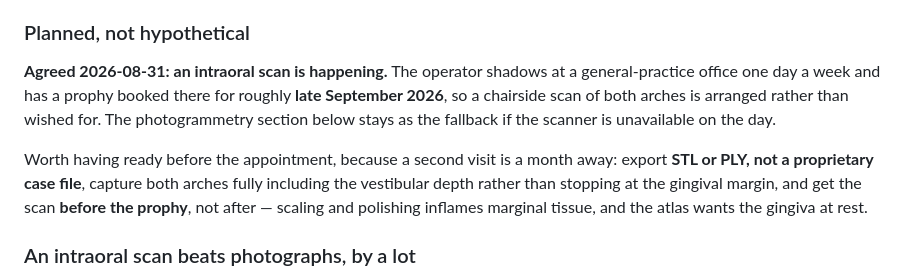
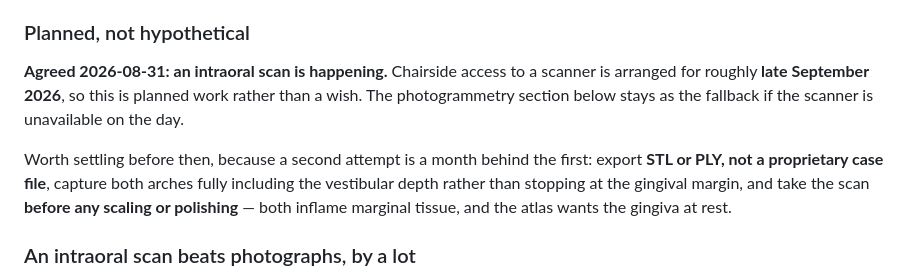
Before and after one commit to NateSaindon/3Dentes, a Markdown page: docs/wishlist.md, the part around the change. Drawn GitHub-style.

Commit message:
Say when the scan is, not where it comes from
The scheduling note carried the operator's weekly work pattern and a
rough personal appointment date into a public repo that names him. None
of that is load-bearing: the planning value is entirely in the date and
in what has to be right on the day.

Reworded to that. Still in history, which is the reason to get this right
the first time rather than after pushing.

Co-Authored-By: Claude Opus 5 <noreply@anthropic.com>
Claude-Session: https://claude.ai/code/session_01Lfi4qhhYrFqVr4Yu5pVqbN

```diff
--- a/docs/wishlist.md
+++ b/docs/wishlist.md
@@ -597,17 +597,16 @@ not a geometric one.
 
 ### Planned, not hypothetical
 
-**Agreed 2026-08-31: an intraoral scan is happening.** The operator shadows at a
-general-practice office one day a week and has a prophy booked there for roughly
-**late September 2026**, so a chairside scan of both arches is arranged rather
-than wished for. The photogrammetry section below stays as the fallback if the
+**Agreed 2026-08-31: an intraoral scan is happening.** Chairside access to a
+scanner is arranged for roughly **late September 2026**, so this is planned work
+rather than a wish. The photogrammetry section below stays as the fallback if the
 scanner is unavailable on the day.
 
-Worth having ready before the appointment, because a second visit is a month
-away: export **STL or PLY, not a proprietary case file**, capture both arches
-fully including the vestibular depth rather than stopping at the gingival margin,
-and get the scan **before the prophy**, not after — scaling and polishing
-inflames marginal tissue, and the atlas wants the gingiva at rest.
+Worth settling before then, because a second attempt is a month behind the first:
+export **STL or PLY, not a proprietary case file**, capture both arches fully
+including the vestibular depth rather than stopping at the gingival margin, and
+take the scan **before any scaling or polishing** — both inflame marginal tissue,
+and the atlas wants the gingiva at rest.
 
 ### An intraoral scan beats photographs, by a lot
 
```
